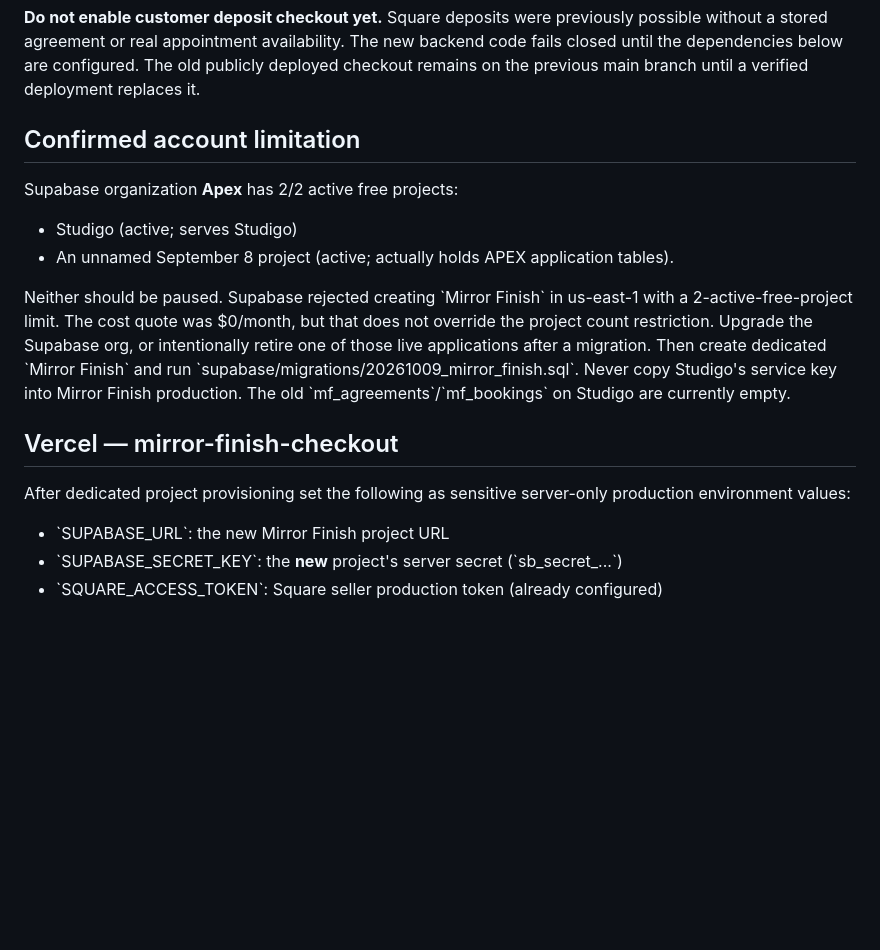
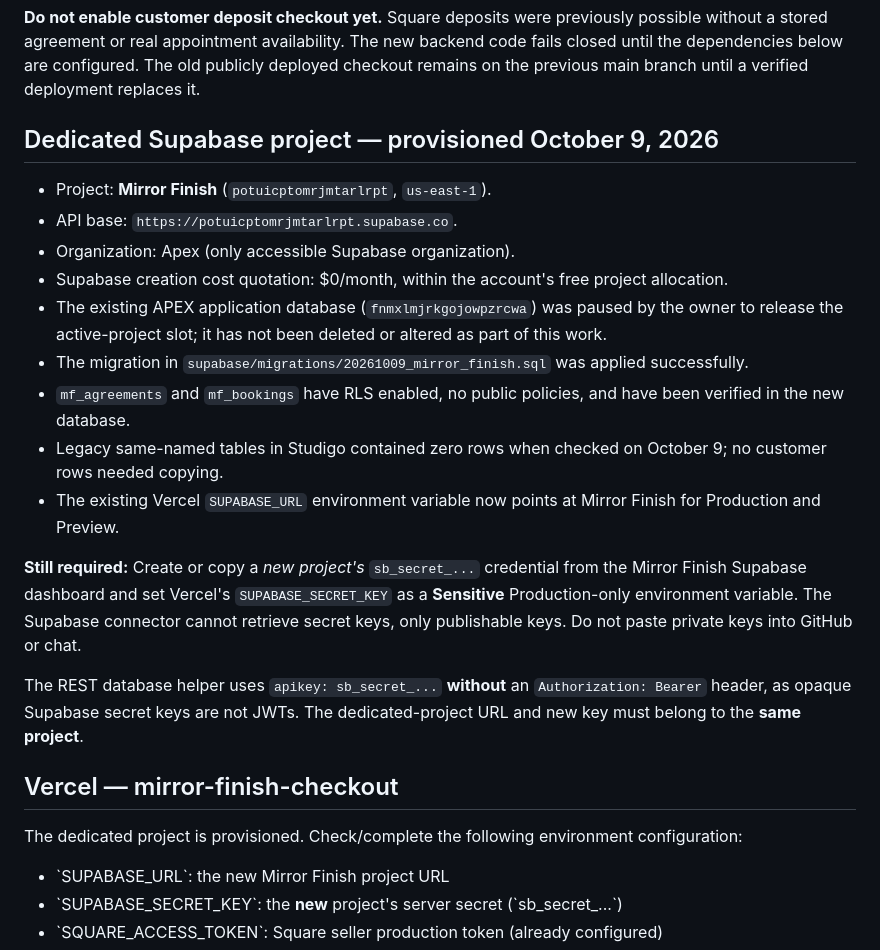
Before and after one commit to WGLewis0721/WD-AutoDetailing, a Markdown page: Documentation/CUSTOMER_LAUNCH_CUTOVER.md, the part around the change. Rendered like a GitHub page; blank space fills up the shorter version.

Commit message:
docs: record Mirror Finish Supabase provisioning and remaining secret configuration

```diff
--- a/Documentation/CUSTOMER_LAUNCH_CUTOVER.md
+++ b/Documentation/CUSTOMER_LAUNCH_CUTOVER.md
@@ -10,24 +10,25 @@ backend code fails closed until the dependencies below are configured. The
 old publicly deployed checkout remains on the previous main branch until a
 verified deployment replaces it.
 
-## Confirmed account limitation
+## Dedicated Supabase project — provisioned October 9, 2026
 
-Supabase organization **Apex** has 2/2 active free projects:
-- Studigo (active; serves Studigo)
-- An unnamed September 8 project (active; actually holds APEX application tables).
+- Project: **Mirror Finish** (`potuicptomrjmtarlrpt`, `us-east-1`).
+- API base: `https://potuicptomrjmtarlrpt.supabase.co`.
+- Organization: Apex (only accessible Supabase organization).
+- Supabase creation cost quotation: $0/month, within the account's free project allocation.
+- The existing APEX application database (`fnmxlmjrkgojowpzrcwa`) was paused by the owner to release the active-project slot; it has not been deleted or altered as part of this work.
+- The migration in `supabase/migrations/20261009_mirror_finish.sql` was applied successfully.
+- `mf_agreements` and `mf_bookings` have RLS enabled, no public policies, and have been verified in the new database.
+- Legacy same-named tables in Studigo contained zero rows when checked on October 9; no customer rows needed copying.
+- The existing Vercel `SUPABASE_URL` environment variable now points at Mirror Finish for Production and Preview.
 
-Neither should be paused. Supabase rejected creating \`Mirror Finish\` in us-east-1
-with a 2-active-free-project limit. The cost quote was $0/month, but that does not
-override the project count restriction. Upgrade the Supabase org, or intentionally
-retire one of those live applications after a migration. Then create dedicated
-\`Mirror Finish\` and run \`supabase/migrations/20261009_mirror_finish.sql\`.
-Never copy Studigo's service key into Mirror Finish production. The old
-\`mf_agreements\`/\`mf_bookings\` on Studigo are currently empty.
+**Still required:** Create or copy a *new project's* `sb_secret_...` credential from the Mirror Finish Supabase dashboard and set Vercel's `SUPABASE_SECRET_KEY` as a **Sensitive** Production-only environment variable. The Supabase connector cannot retrieve secret keys, only publishable keys. Do not paste private keys into GitHub or chat.
+
+The REST database helper uses `apikey: sb_secret_...` **without** an `Authorization: Bearer` header, as opaque Supabase secret keys are not JWTs. The dedicated-project URL and new key must belong to the **same project**.
 
 ## Vercel — mirror-finish-checkout
 
-After dedicated project provisioning set the following as sensitive server-only
-production environment values:
+The dedicated project is provisioned. Check/complete the following environment configuration:
 - \`SUPABASE_URL\`: the new Mirror Finish project URL
 - \`SUPABASE_SECRET_KEY\`: the **new** project's server secret (\`sb_secret_...\`)
 - \`SQUARE_ACCESS_TOKEN\`: Square seller production token (already configured)
```
